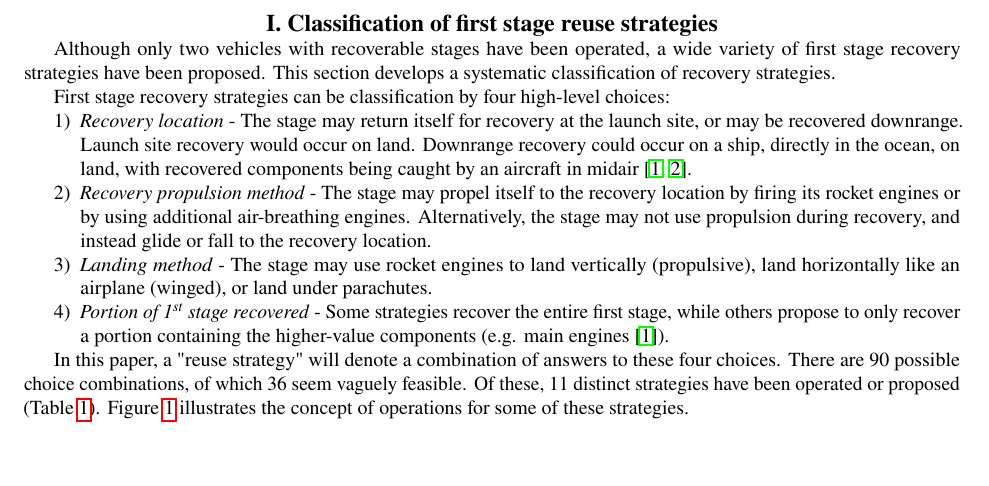
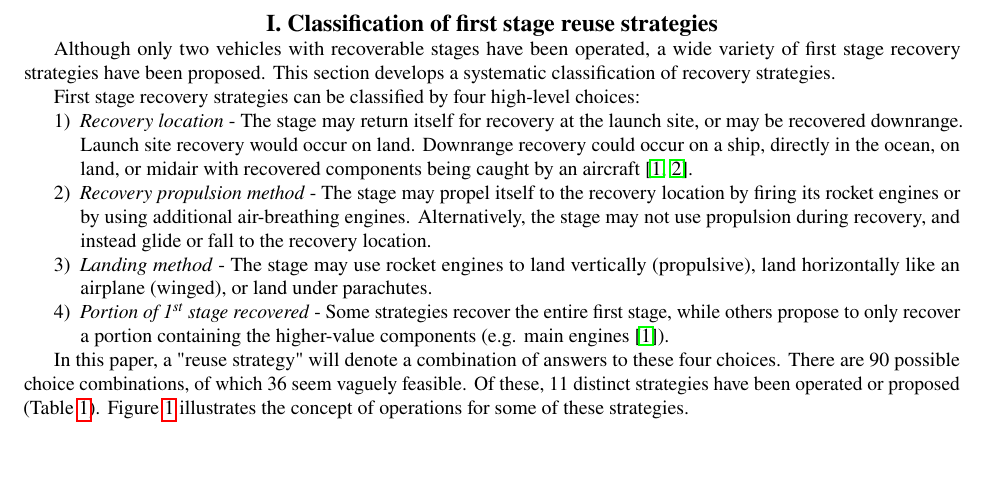
Before and after one commit to mvernacc/lvreuse, a LaTeX paper (paper/classification.tex): part of page 1 of 2, cut so that both start at the same text. Compiled offline with pdfLaTeX.

Commit message:
fixed issues for Matt's pull request

```diff
--- a/paper/classification.tex
+++ b/paper/classification.tex
@@ -24,9 +24,9 @@
 \section{Classification of first stage reuse strategies}
 Although only two vehicles with recoverable stages have been operated, a wide variety of first stage recovery strategies have been proposed. This section develops a systematic classification of recovery strategies.
 
-First stage recovery strategies can be classification by four high-level choices:
+First stage recovery strategies can be classified by four high-level choices:
 \begin{enumerate}
-    \item \textit{Recovery location} - The stage may return itself for recovery at the launch site, or may be recovered downrange. Launch site recovery would occur on land. Downrange recovery could occur on a ship, directly in the ocean, on land, with recovered components being caught by an aircraft in midair \cite{Ragab2015, Stappert2017}.
+    \item \textit{Recovery location} - The stage may return itself for recovery at the launch site, or may be recovered downrange. Launch site recovery would occur on land. Downrange recovery could occur on a ship, directly in the ocean, on land, or midair with recovered components being caught by an aircraft \cite{Ragab2015, Stappert2017}.
 
     \item \textit{Recovery propulsion method} - The stage may propel itself to the recovery location by firing its rocket engines or by using additional air-breathing engines. Alternatively, the stage may not use propulsion during recovery, and instead glide or fall to the recovery location.
 
```
